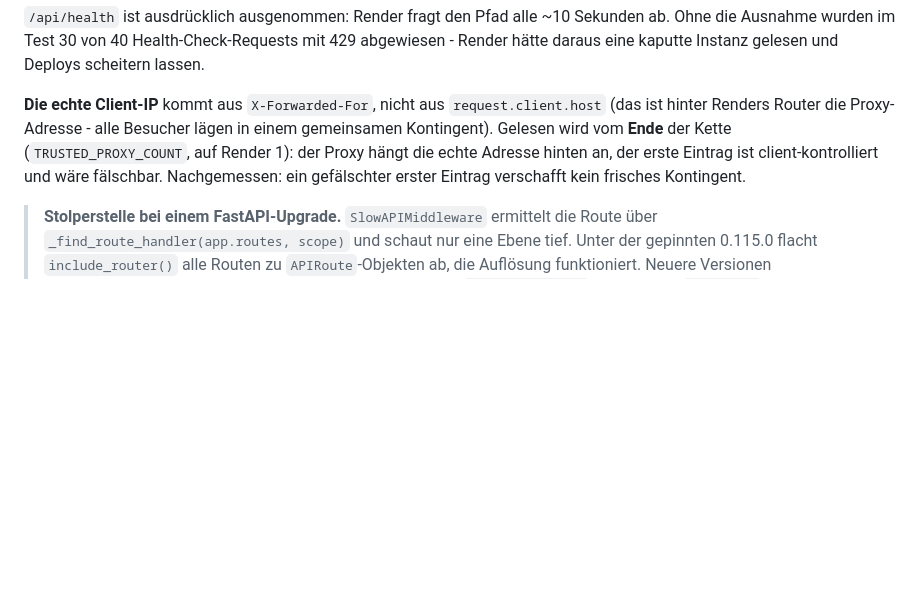
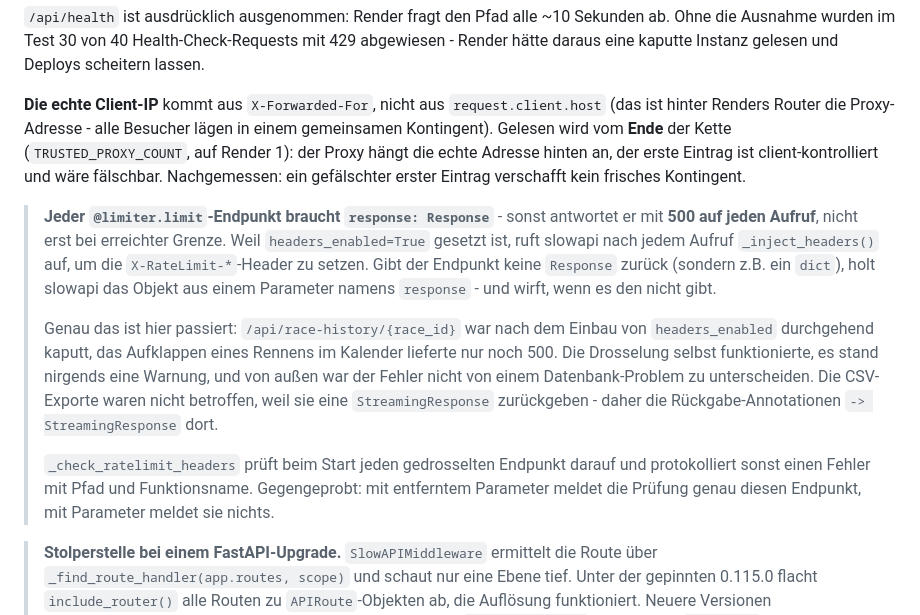
Before and after one commit to chillkrote/peletonpro, a Markdown page: backend/README.md, the part around the change. Drawn GitHub-style; blank space fills up the shorter version.

Commit message:
README: warum jeder gedrosselte Endpunkt response: Response braucht
Dokumentiert den Fehler aus dem vorherigen Commit an der Stelle, an der
man ihn beim nächsten neuen gedrosselten Endpunkt sucht.

Co-Authored-By: Claude Opus 5 <noreply@anthropic.com>
Claude-Session: https://claude.ai/code/session_013op2W9LUgJTxgj3Ktdu69Y

```diff
--- a/backend/README.md
+++ b/backend/README.md
@@ -755,6 +755,27 @@ die echte Adresse hinten an, der erste Eintrag ist client-kontrolliert und
 wäre fälschbar. Nachgemessen: ein gefälschter erster Eintrag verschafft kein
 frisches Kontingent.
 
+> **Jeder `@limiter.limit`-Endpunkt braucht `response: Response`** - sonst
+> antwortet er mit **500 auf jeden Aufruf**, nicht erst bei erreichter
+> Grenze. Weil `headers_enabled=True` gesetzt ist, ruft slowapi nach jedem
+> Aufruf `_inject_headers()` auf, um die `X-RateLimit-*`-Header zu setzen.
+> Gibt der Endpunkt keine `Response` zurück (sondern z.B. ein `dict`), holt
+> slowapi das Objekt aus einem Parameter namens `response` - und wirft, wenn
+> es den nicht gibt.
+>
+> Genau das ist hier passiert: `/api/race-history/{race_id}` war nach dem
+> Einbau von `headers_enabled` durchgehend kaputt, das Aufklappen eines
+> Rennens im Kalender lieferte nur noch 500. Die Drosselung selbst
+> funktionierte, es stand nirgends eine Warnung, und von außen war der
+> Fehler nicht von einem Datenbank-Problem zu unterscheiden. Die CSV-Exporte
+> waren nicht betroffen, weil sie eine `StreamingResponse` zurückgeben -
+> daher die Rückgabe-Annotationen `-> StreamingResponse` dort.
+>
+> `_check_ratelimit_headers` prüft beim Start jeden gedrosselten Endpunkt
+> darauf und protokolliert sonst einen Fehler mit Pfad und Funktionsname.
+> Gegengeprobt: mit entferntem Parameter meldet die Prüfung genau diesen
+> Endpunkt, mit Parameter meldet sie nichts.
+
 > **Stolperstelle bei einem FastAPI-Upgrade.** `SlowAPIMiddleware` ermittelt
 > die Route über `_find_route_handler(app.routes, scope)` und schaut nur eine
 > Ebene tief. Unter der gepinnten 0.115.0 flacht `include_router()` alle
```
